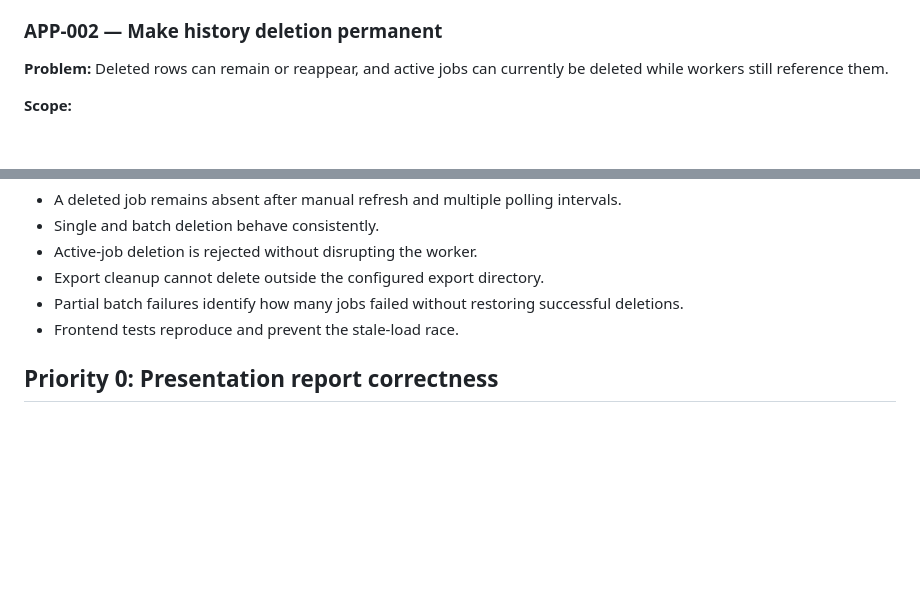
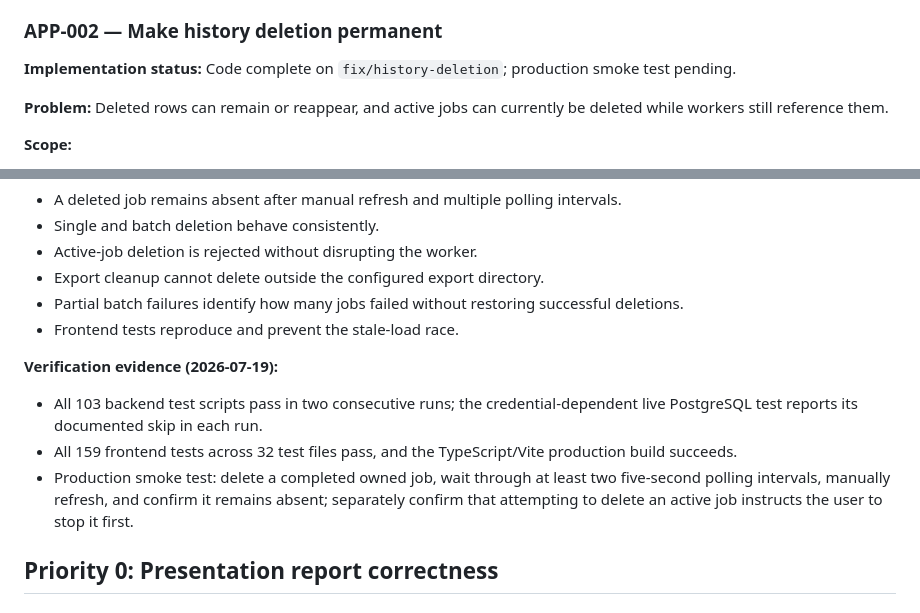
Before and after one commit to SmithCollegeLibraries/folio-report-explorer, a Markdown page: planning/2026-07-19-query-reliability-backlog.md, 2 parts joined by grey strips. Drawn GitHub-style; blank space fills up the shorter version.

Commit message:
docs: record history deletion verification

```diff
--- a/planning/2026-07-19-query-reliability-backlog.md
+++ b/planning/2026-07-19-query-reliability-backlog.md
@@ -72,6 +72,8 @@ Make complex Ask AI reports analytically trustworthy while restoring reliable qu
 
 ### APP-002 — Make history deletion permanent
 
+**Implementation status:** Code complete on `fix/history-deletion`; production smoke test pending.
+
 **Problem:** Deleted rows can remain or reappear, and active jobs can currently be deleted while workers still reference them.
 
 **Scope:**
@@ -93,6 +95,12 @@ Make complex Ask AI reports analytically trustworthy while restoring reliable qu
 - Export cleanup cannot delete outside the configured export directory.
 - Partial batch failures identify how many jobs failed without restoring successful deletions.
 - Frontend tests reproduce and prevent the stale-load race.
+
+**Verification evidence (2026-07-19):**
+
+- All 103 backend test scripts pass in two consecutive runs; the credential-dependent live PostgreSQL test reports its documented skip in each run.
+- All 159 frontend tests across 32 test files pass, and the TypeScript/Vite production build succeeds.
+- Production smoke test: delete a completed owned job, wait through at least two five-second polling intervals, manually refresh, and confirm it remains absent; separately confirm that attempting to delete an active job instructs the user to stop it first.
 
 ## Priority 0: Presentation report correctness
 
```
